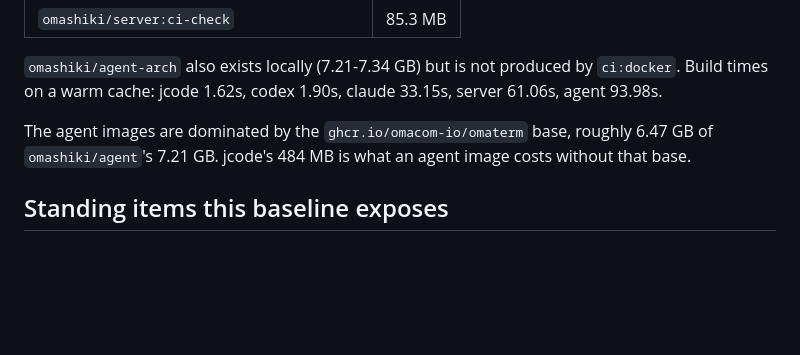
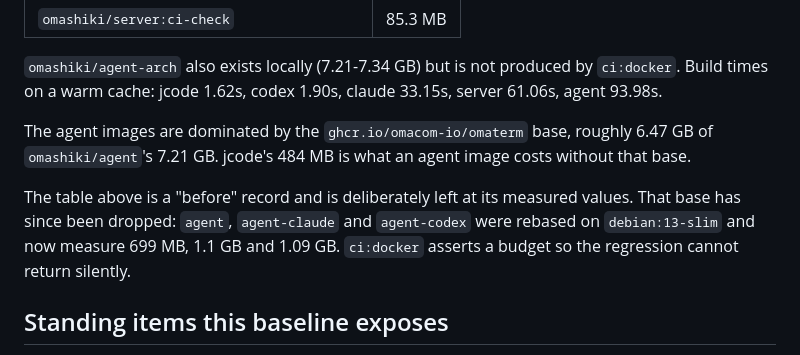
Before and after one commit to This-Is-NPC/omashiki, a Markdown page: docs/ci-baseline.md, the part around the change. Rendered like a GitHub page; blank space fills up the shorter version.

Commit message:
docs(ci): note that the omaterm base weight the baseline recorded is gone

```diff
--- a/docs/ci-baseline.md
+++ b/docs/ci-baseline.md
@@ -67,6 +67,12 @@ The agent images are dominated by the `ghcr.io/omacom-io/omaterm` base, roughly
 6.47 GB of `omashiki/agent`'s 7.21 GB. jcode's 484 MB is what an agent image
 costs without that base.
 
+The table above is a "before" record and is deliberately left at its measured
+values. That base has since been dropped: `agent`, `agent-claude` and
+`agent-codex` were rebased on `debian:13-slim` and now measure 699 MB, 1.1 GB
+and 1.09 GB. `ci:docker` asserts a budget so the regression cannot return
+silently.
+
 ## Standing items this baseline exposes
 
 These are recorded observations, not regressions introduced by the baseline
```
